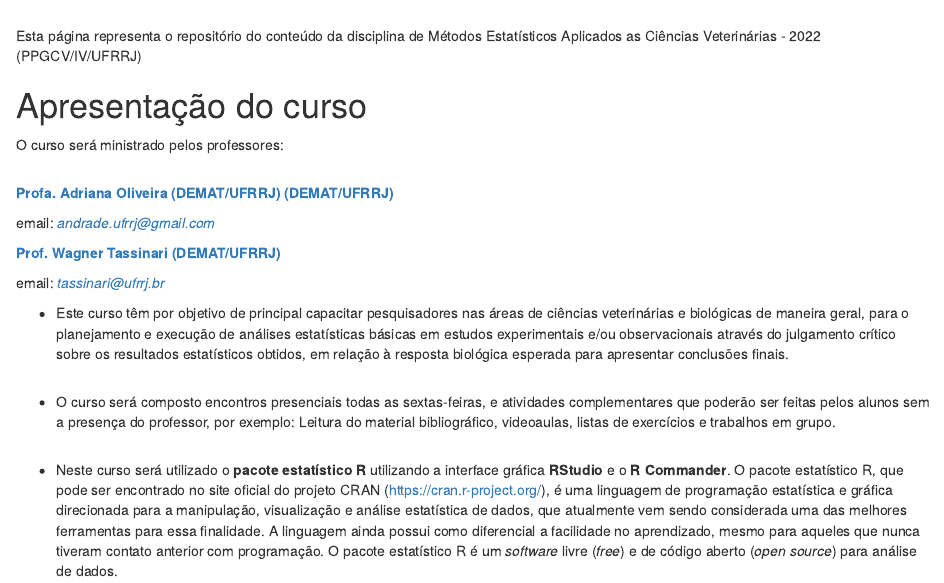
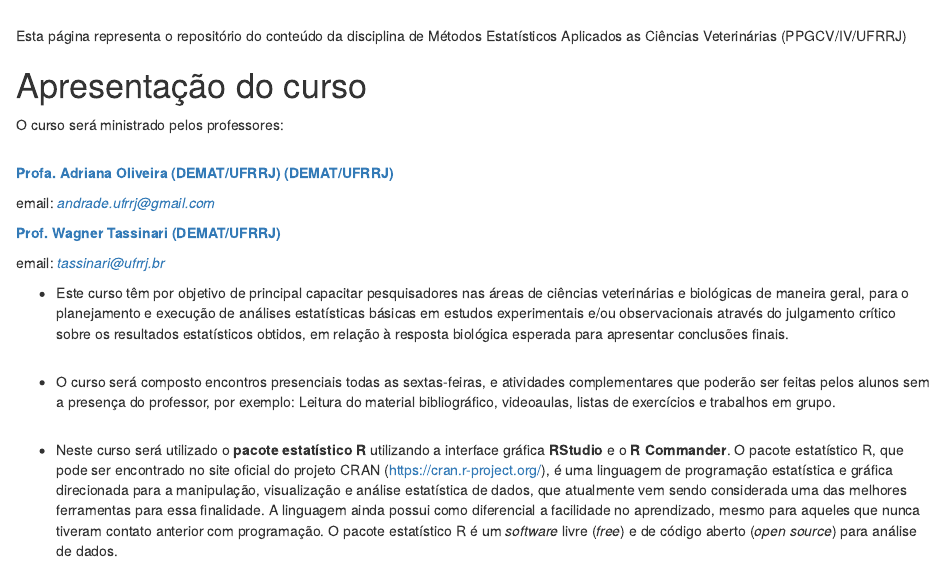
Before and after one commit to wtassinari/Metodos_Estatisticos, an R Markdown document (index.Rmd): the page in a window 1100 px wide, from 280 px down. Rendered offline with R 4.5, knitr and Pandoc, with nearby package versions; drawn as R Markdown's standard HTML page in place of the format the file asks for.

Commit message:
Add files via upload

````diff
--- a/index.Rmd
+++ b/index.Rmd
@@ -68,7 +68,7 @@ knitr::include_graphics('figure/ufrrj.jpeg')
 #knitr::include_graphics('figure/Capivaras.png')
 ```
 
-Esta página representa o repositório do conteúdo da disciplina de Métodos Estatísticos Aplicados as Ciências Veterinárias - 2022 (PPGCV/IV/UFRRJ)
+Esta página representa o repositório do conteúdo da disciplina de Métodos Estatísticos Aplicados as Ciências Veterinárias (PPGCV/IV/UFRRJ)
 
 # Apresentação do curso
 
````
Also changed, not shown: index.html.
